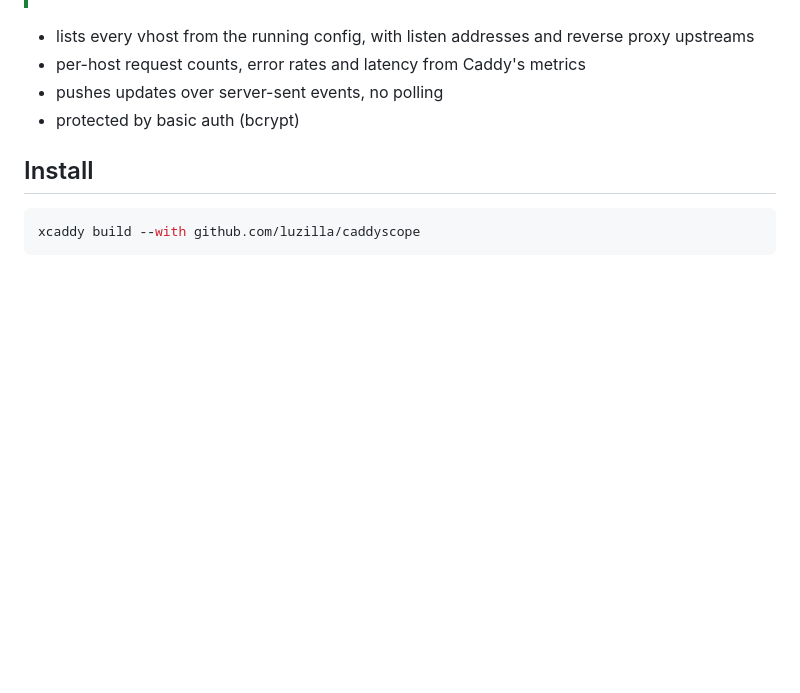
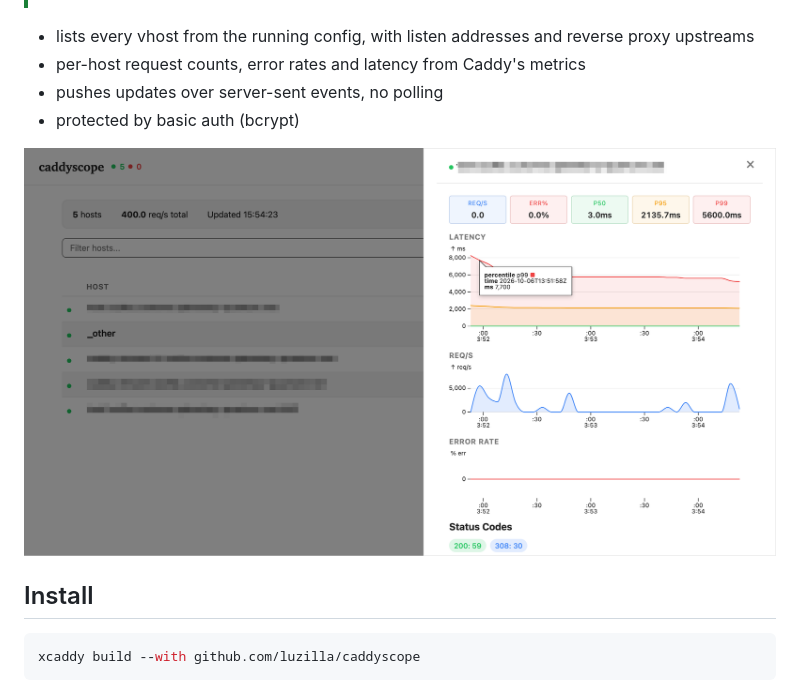
Before and after one commit to Luzilla/caddyscope, a Markdown page: README.md, the part around the change. GitHub-like rendering; pictures changed too: docs/caddyscope.png (added); blank space fills up the shorter version.

Commit message:
feat: screenshot

```diff
--- a/README.md
+++ b/README.md
@@ -10,6 +10,8 @@ metrics, and upstream health.
 - per-host request counts, error rates and latency from Caddy's metrics
 - pushes updates over server-sent events, no polling
 - protected by basic auth (bcrypt)
+
+![caddyscope dashboard](docs/caddyscope.png)
 
 ## Install
 
```
